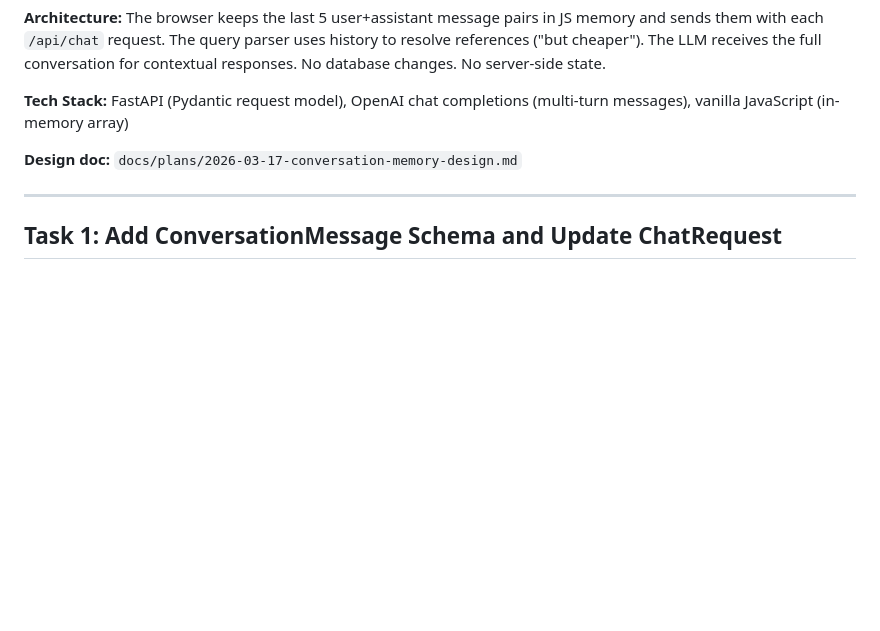
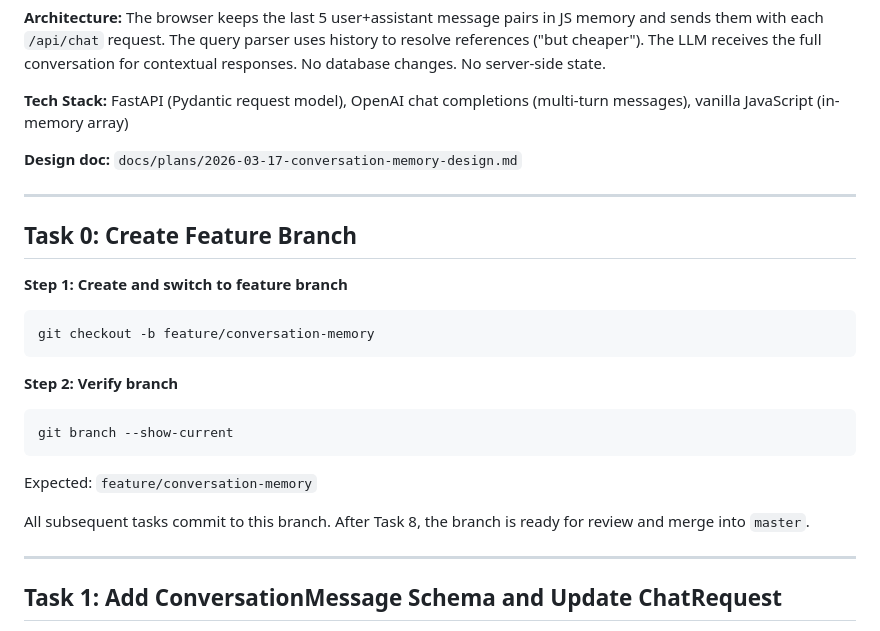
Before and after one commit to snehila-dot/restuarants_rag, a Markdown page: docs/plans/2026-03-17-conversation-memory-implementation.md, the part around one of its changes. GitHub-like rendering; blank space fills up the shorter version.

````diff
--- a/docs/plans/2026-03-17-conversation-memory-implementation.md
+++ b/docs/plans/2026-03-17-conversation-memory-implementation.md
@@ -9,6 +9,26 @@
 **Tech Stack:** FastAPI (Pydantic request model), OpenAI chat completions (multi-turn messages), vanilla JavaScript (in-memory array)
 
 **Design doc:** `docs/plans/2026-03-17-conversation-memory-design.md`
+
+---
+
+## Task 0: Create Feature Branch
+
+**Step 1: Create and switch to feature branch**
+
+```bash
+git checkout -b feature/conversation-memory
+```
+
+**Step 2: Verify branch**
+
+```bash
+git branch --show-current
+```
+
+Expected: `feature/conversation-memory`
+
+All subsequent tasks commit to this branch. After Task 8, the branch is ready for review and merge into `master`.
 
 ---
 
````
Also changed, not shown: other parts of docs/plans/2026-03-17-conversation-memory-implementation.md (+37 -1 lines).
